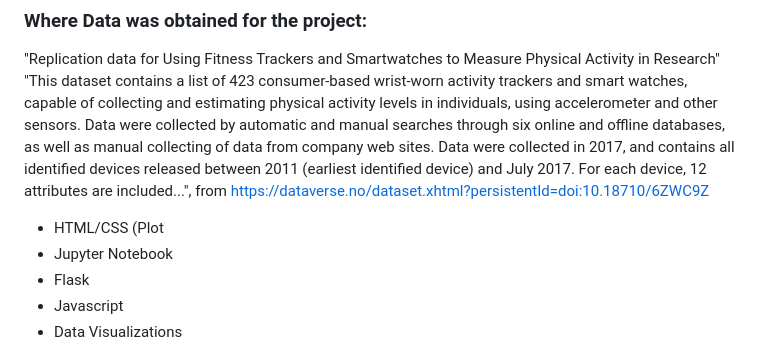
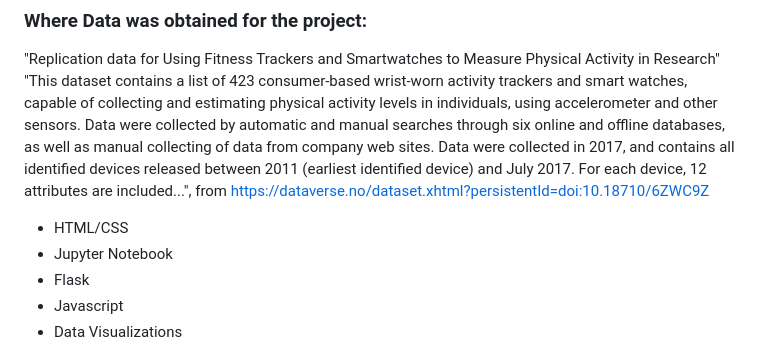
Before and after one commit to rbellgraph1/Project_3_Room_5, a Markdown page: README.md, the part around the change. Drawn GitHub-style.

```diff
--- a/README.md
+++ b/README.md
@@ -12,7 +12,7 @@ Group Members:
 "Replication data for Using Fitness Trackers and Smartwatches to Measure Physical Activity in Research"
 "This dataset contains a list of 423 consumer-based wrist-worn activity trackers and smart watches, capable of collecting and estimating physical activity levels in individuals, using accelerometer and other sensors. Data were collected by automatic and manual searches through six online and offline databases, as well as manual collecting of data from company web sites. Data were collected in 2017, and contains all identified devices released between 2011 (earliest identified device) and July 2017. For each device, 12 attributes are included...", from https://dataverse.no/dataset.xhtml?persistentId=doi:10.18710/6ZWC9Z
 
-- HTML/CSS (Plot
+- HTML/CSS
 - Jupyter Notebook
 - Flask
 - Javascript
```
